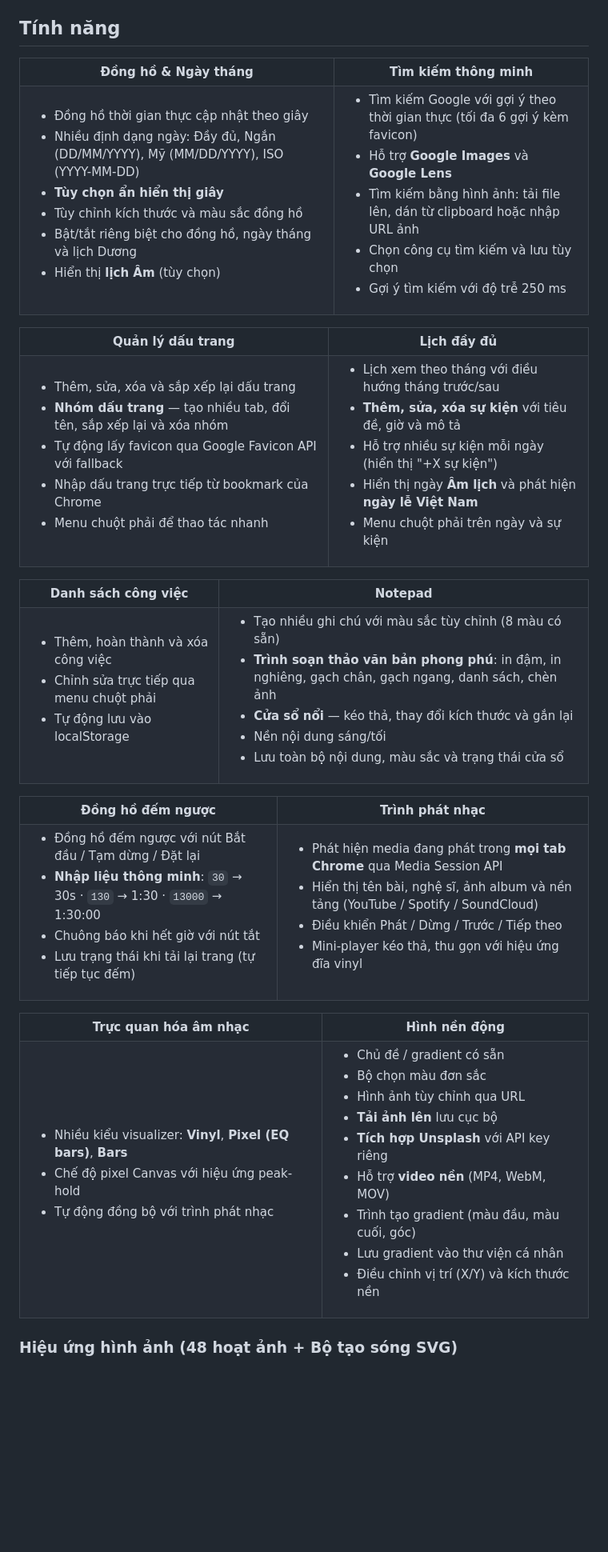
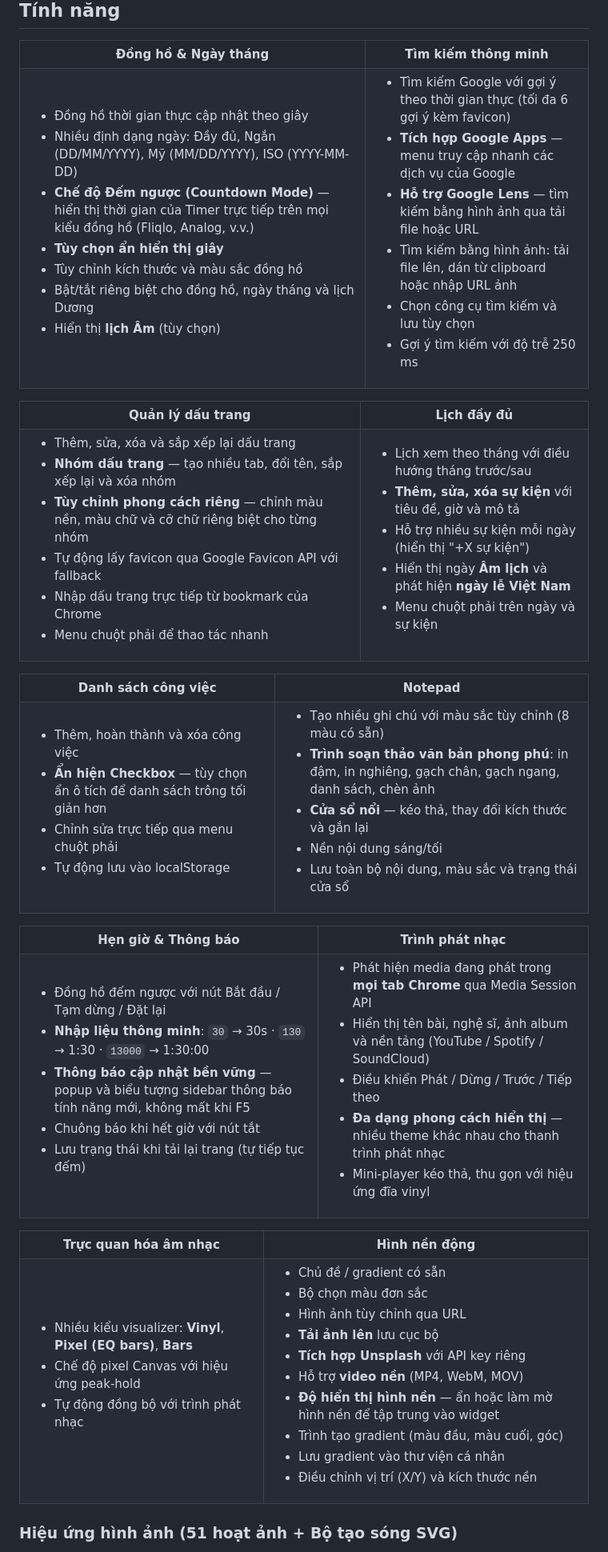
Before and after one commit to ChickenSoup269/Zero-Start-Page, a Markdown page: README_VN.MD, the part around one of its changes. Shown at 80% size. GitHub-like rendering; blank space fills up the shorter version.

Commit message:
feat: update README files to include new features; enhance clarity and organization of content

```diff
--- a/README_VN.MD
+++ b/README_VN.MD
@@ -32,6 +32,7 @@ Startpage là một tiện ích mở rộng Chrome thay thế trang tab mới b
 
 - Đồng hồ thời gian thực cập nhật theo giây
 - Nhiều định dạng ngày: Đầy đủ, Ngắn (DD/MM/YYYY), Mỹ (MM/DD/YYYY), ISO (YYYY-MM-DD)
+- **Chế độ Đếm ngược (Countdown Mode)** — hiển thị thời gian của Timer trực tiếp trên mọi kiểu đồng hồ (Fliqlo, Analog, v.v.)
 - **Tùy chọn ẩn hiển thị giây**
 - Tùy chỉnh kích thước và màu sắc đồng hồ
 - Bật/tắt riêng biệt cho đồng hồ, ngày tháng và lịch Dương
@@ -42,7 +43,8 @@ Startpage là một tiện ích mở rộng Chrome thay thế trang tab mới b
 <td>
 
 - Tìm kiếm Google với gợi ý theo thời gian thực (tối đa 6 gợi ý kèm favicon)
-- Hỗ trợ **Google Images** và **Google Lens**
+- **Tích hợp Google Apps** — menu truy cập nhanh các dịch vụ của Google
+- **Hỗ trợ Google Lens** — tìm kiếm bằng hình ảnh qua tải file hoặc URL
 - Tìm kiếm bằng hình ảnh: tải file lên, dán từ clipboard hoặc nhập URL ảnh
 - Chọn công cụ tìm kiếm và lưu tùy chọn
 - Gợi ý tìm kiếm với độ trễ 250 ms
@@ -64,6 +66,7 @@ Startpage là một tiện ích mở rộng Chrome thay thế trang tab mới b
 
 - Thêm, sửa, xóa và sắp xếp lại dấu trang
 - **Nhóm dấu trang** — tạo nhiều tab, đổi tên, sắp xếp lại và xóa nhóm
+- **Tùy chỉnh phong cách riêng** — chỉnh màu nền, màu chữ và cỡ chữ riêng biệt cho từng nhóm
 - Tự động lấy favicon qua Google Favicon API với fallback
 - Nhập dấu trang trực tiếp từ bookmark của Chrome
 - Menu chuột phải để thao tác nhanh
@@ -94,6 +97,7 @@ Startpage là một tiện ích mở rộng Chrome thay thế trang tab mới b
 <td>
 
 - Thêm, hoàn thành và xóa công việc
+- **Ẩn hiện Checkbox** — tùy chọn ẩn ô tích để danh sách trông tối giản hơn
 - Chỉnh sửa trực tiếp qua menu chuột phải
 - Tự động lưu vào localStorage
 
@@ -114,7 +118,7 @@ Startpage là một tiện ích mở rộng Chrome thay thế trang tab mới b
 
 <table align="center">
 <tr>
-<th> Đồng hồ đếm ngược</th>
+<th> Hẹn giờ & Thông báo</th>
 <th> Trình phát nhạc</th>
 </tr>
 
@@ -124,6 +128,7 @@ Startpage là một tiện ích mở rộng Chrome thay thế trang tab mới b
 
 - Đồng hồ đếm ngược với nút Bắt đầu / Tạm dừng / Đặt lại
 - **Nhập liệu thông minh**: `30` → 30s · `130` → 1:30 · `13000` → 1:30:00
+- **Thông báo cập nhật bền vững** — popup và biểu tượng sidebar thông báo tính năng mới, không mất khi F5
 - Chuông báo khi hết giờ với nút tắt
 - Lưu trạng thái khi tải lại trang (tự tiếp tục đếm)
 
@@ -134,6 +139,7 @@ Startpage là một tiện ích mở rộng Chrome thay thế trang tab mới b
 - Phát hiện media đang phát trong **mọi tab Chrome** qua Media Session API
 - Hiển thị tên bài, nghệ sĩ, ảnh album và nền tảng (YouTube / Spotify / SoundCloud)
 - Điều khiển Phát / Dừng / Trước / Tiếp theo
+- **Đa dạng phong cách hiển thị** — nhiều theme khác nhau cho thanh trình phát nhạc
 - Mini-player kéo thả, thu gọn với hiệu ứng đĩa vinyl
 
 </td>
@@ -165,6 +171,7 @@ Startpage là một tiện ích mở rộng Chrome thay thế trang tab mới b
 - **Tải ảnh lên** lưu cục bộ
 - **Tích hợp Unsplash** với API key riêng
 - Hỗ trợ **video nền** (MP4, WebM, MOV)
+- **Độ hiển thị hình nền** — ẩn hoặc làm mờ hình nền để tập trung vào widget
 - Trình tạo gradient (màu đầu, màu cuối, góc)
 - Lưu gradient vào thư viện cá nhân
 - Điều chỉnh vị trí (X/Y) và kích thước nền
@@ -174,5 +181,5 @@ Startpage là một tiện ích mở rộng Chrome thay thế trang tab mới b
 </tr>
 </table>
 
-### Hiệu ứng hình ảnh (48 hoạt ảnh + Bộ tạo sóng SVG)
+### Hiệu ứng hình ảnh (51 hoạt ảnh + Bộ tạo sóng SVG)
 
```
Also changed, not shown: other parts of README_VN.MD (+17 -14 lines), README.md (+26 -15 lines).
